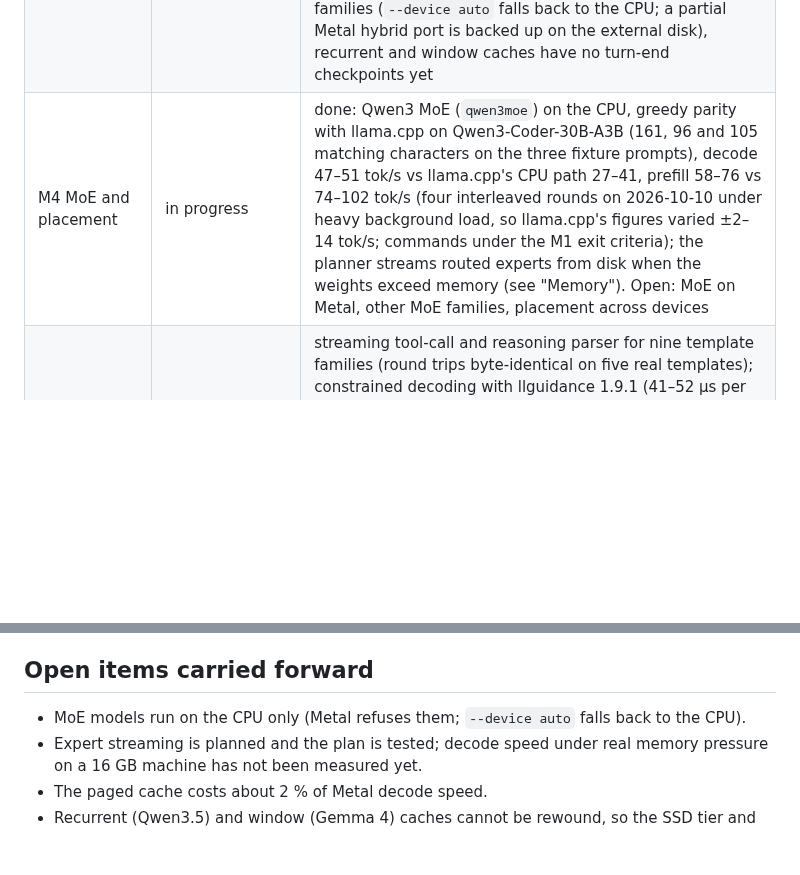
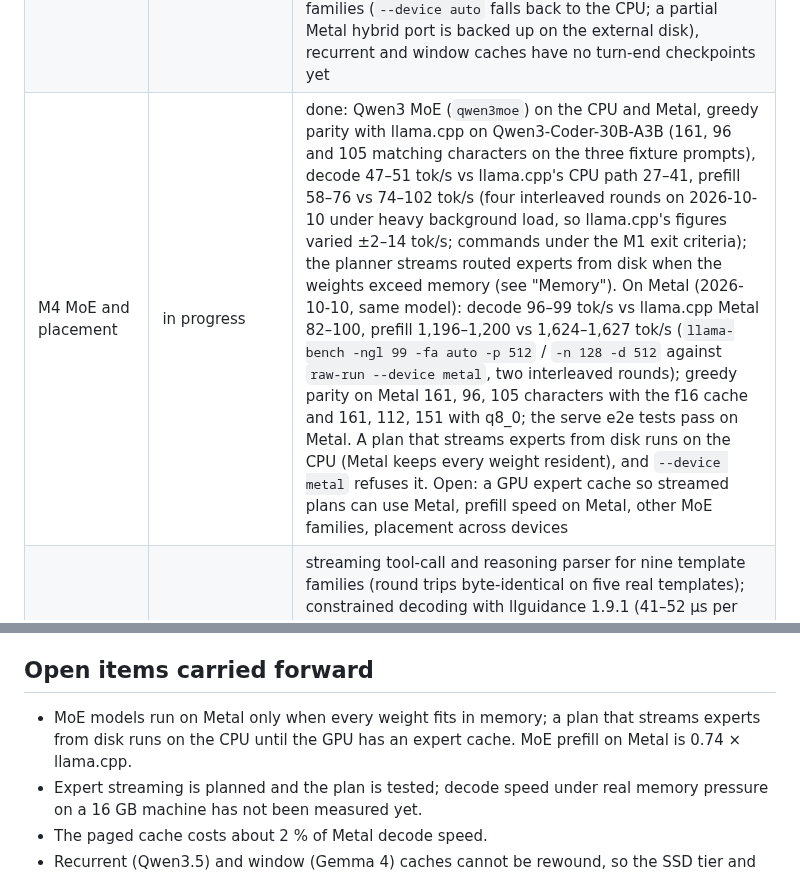
Before and after one commit to mannysinghx/LLMario, a Markdown page: docs/engine/STATUS.md, 2 parts joined by grey strips. Rendered like a GitHub page; blank space fills up the shorter version.

```diff
--- a/docs/engine/STATUS.md
+++ b/docs/engine/STATUS.md
@@ -12,7 +12,7 @@ Windows; LLMario's adapter reports it unavailable there and models run on llama.
 | M1 CPU dense engine over GGUF | in progress | families llama, mistral3, qwen2, qwen3, smollm3; tokenizer parity 59/59 strings on seven models vs `llama-tokenize`; chat templates byte-identical to Python Jinja2 on six models; greedy parity with `llama-completion -no-cnv --temp 0` on five models (see "Parity with llama.cpp" below); full stack `llmario-beta run qwen3-1.7b` through gateway and supervisor: ready 0.25 s, TTFT 89 ms, 53 tok/s (40 tokens); engine alone with the f16 KV cache: decode 69–74 tok/s after a 512-token prompt, prefill 255–258 tok/s (three runs of `raw-run --tokens <512 ids> --n 65 --ctx 1024 --threads 12 --device cpu`, NEON kernels); plan bounds measured peak (1.1 GiB measured vs 3.1 GiB planned after load; tightness waits for the KV arena, since untouched reservations are not resident) |
 | M2 Metal backend | done (2026-10-09), prefill tuning open | `crates/engine/metal`: zero-copy weights over the mmap, f16 KV, runtime-compiled MSL, residency sets; logits vs the CPU f32 path within 0.0133 with identical argmax; Qwen3-1.7B decode 205–207 tok/s vs llama.cpp Metal 213 (0.97×), prefill 3,289–3,301 vs 4,043 tok/s (0.81×, `llama-bench -ngl 99 -p 512 -n 64`); through the full stack `llmario-beta run`: 200.5 tok/s / TTFT 31 ms vs llama.cpp 209.1 / 37 ms, identical text; `--device auto` falls back to the CPU for families Metal does not cover (Qwen3.5 today) |
 | M3 KV subsystem, hybrids, multi-slot, safetensors | in progress | done: Qwen3.5 / Qwen3-Next hybrid family (CPU; parity with llama.cpp on 0.8B and 9B), Gemma 4 dense family (CPU; parity on the 12B up to 1,343-token chat prompts), safetensors / MLX folder reader (bit-exact with MLX on four models); paged KV cache on the CPU and Metal whose memory follows the cached tokens, q8_0 KV on both, continuous batching over a shared block pool, and the SSD tier for evicted conversations (see "Memory" below). Open: safetensors models are read but not yet mapped to the forward pass, Metal does not run the Qwen3.5 or Gemma 4 families (`--device auto` falls back to the CPU; a partial Metal hybrid port is backed up on the external disk), recurrent and window caches have no turn-end checkpoints yet |
-| M4 MoE and placement | in progress | done: Qwen3 MoE (`qwen3moe`) on the CPU, greedy parity with llama.cpp on Qwen3-Coder-30B-A3B (161, 96 and 105 matching characters on the three fixture prompts), decode 47–51 tok/s vs llama.cpp's CPU path 27–41, prefill 58–76 vs 74–102 tok/s (four interleaved rounds on 2026-10-10 under heavy background load, so llama.cpp's figures varied ±2–14 tok/s; commands under the M1 exit criteria); the planner streams routed experts from disk when the weights exceed memory (see "Memory"). Open: MoE on Metal, other MoE families, placement across devices |
+| M4 MoE and placement | in progress | done: Qwen3 MoE (`qwen3moe`) on the CPU and Metal, greedy parity with llama.cpp on Qwen3-Coder-30B-A3B (161, 96 and 105 matching characters on the three fixture prompts), decode 47–51 tok/s vs llama.cpp's CPU path 27–41, prefill 58–76 vs 74–102 tok/s (four interleaved rounds on 2026-10-10 under heavy background load, so llama.cpp's figures varied ±2–14 tok/s; commands under the M1 exit criteria); the planner streams routed experts from disk when the weights exceed memory (see "Memory"). On Metal (2026-10-10, same model): decode 96–99 tok/s vs llama.cpp Metal 82–100, prefill 1,196–1,200 vs 1,624–1,627 tok/s (`llama-bench -ngl 99 -fa auto -p 512` / `-n 128 -d 512` against `raw-run --device metal`, two interleaved rounds); greedy parity on Metal 161, 96, 105 characters with the f16 cache and 161, 112, 151 with q8_0; the serve e2e tests pass on Metal. A plan that streams experts from disk runs on the CPU (Metal keeps every weight resident), and `--device metal` refuses it. Open: a GPU expert cache so streamed plans can use Metal, prefill speed on Metal, other MoE families, placement across devices |
 | M5 Tools and internet | done on the CPU and Metal paths (2026-10-09); sandbox enforcement and MCP wiring open | streaming tool-call and reasoning parser for nine template families (round trips byte-identical on five real templates); constrained decoding with llguidance 1.9.1 (41–52 µs per mask on Qwen3's tokenizer); OpenAI tool calling end to end on Qwen3-1.7B (auto, streamed deltas, `tool_choice: required`, tool-result turn); `response_format` json_object / json_schema; tools crate (SSRF-guarded fetch, page model, SearXNG search, MCP host on rmcp 3.5.1 / protocol 2026-07-28, Rule-of-Two gate, audit, sandbox plans; 60 tests); agent loop for built-in `web_search` / `web_fetch`, verified live (example.com fetched and summarised, also through the LLMario gateway; metadata-address fetch blocked). Open: MCP servers are not yet exposed to models through the server, the OS sandbox is generated but not enforced around the fetcher, no desktop approval dialog yet |
 | M6 Vulkan backend | not started | — |
 | M7 NPU delegate and wider GPU validation | not started | — |
@@ -170,7 +170,8 @@ waiting. With the paged cache Metal prefill is unchanged and decode is about 2 %
 
 ## Open items carried forward
 
-- MoE models run on the CPU only (Metal refuses them; `--device auto` falls back to the CPU).
+- MoE models run on Metal only when every weight fits in memory; a plan that streams experts from
+  disk runs on the CPU until the GPU has an expert cache. MoE prefill on Metal is 0.74 × llama.cpp.
 - Expert streaming is planned and the plan is tested; decode speed under real memory pressure on a
   16 GB machine has not been measured yet.
 - The paged cache costs about 2 % of Metal decode speed.
```
Also changed, not shown: README.md (+1 -1 lines), docs/OPS_LOG.md (+2 -0 lines).
